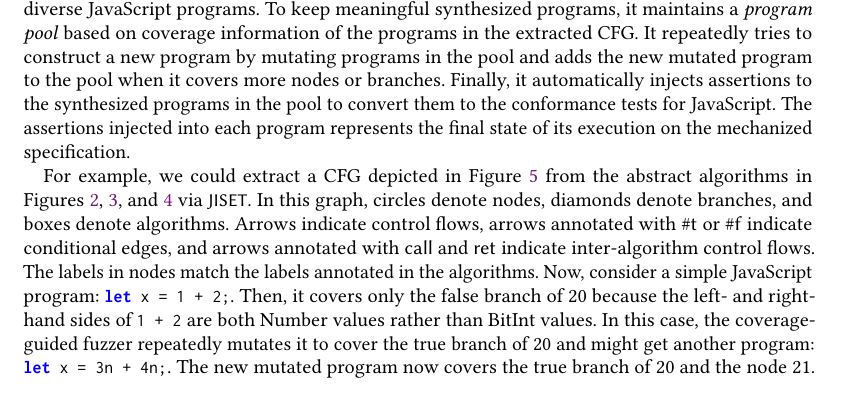
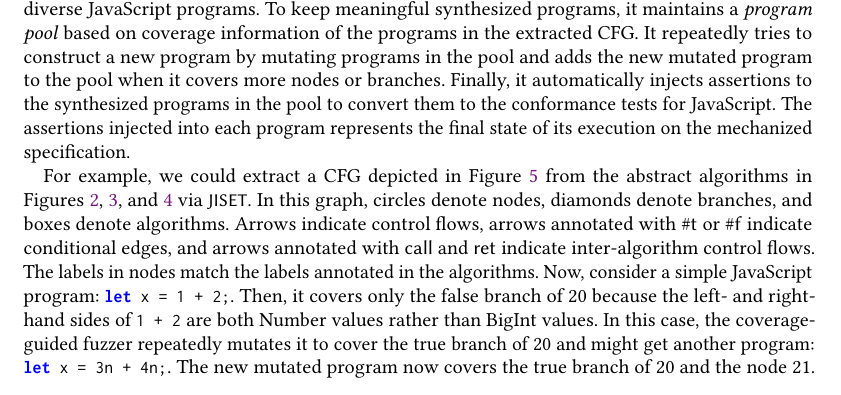
Before and after one commit to kaist-plrg/babel-study, a LaTeX paper (paper/pldi23/main.tex, which reads paper/pldi23/motivation.tex): part of page 6 of 12, cut so that both start at the same text. Compiled offline with pdfLaTeX.

Commit message:
Minor typo

```diff
--- a/paper/pldi23/motivation.tex
+++ b/paper/pldi23/motivation.tex
@@ -381,7 +381,7 @@ The labels in nodes match the labels annotated in the algorithms.
 Now, consider a simple JavaScript program: \jscode{let x = 1 + 2;}.
 %
 Then, it covers only the false branch of $20$ because the left- and right-hand
-sides of \jscode{1 + 2} are both Number values rather than BitInt values.
+sides of \jscode{1 + 2} are both Number values rather than BigInt values.
 %
 In this case, the coverage-guided fuzzer repeatedly mutates it to cover the true
 branch of $20$ and might get another program: \jscode{let x = 3n + 4n;}.
```
